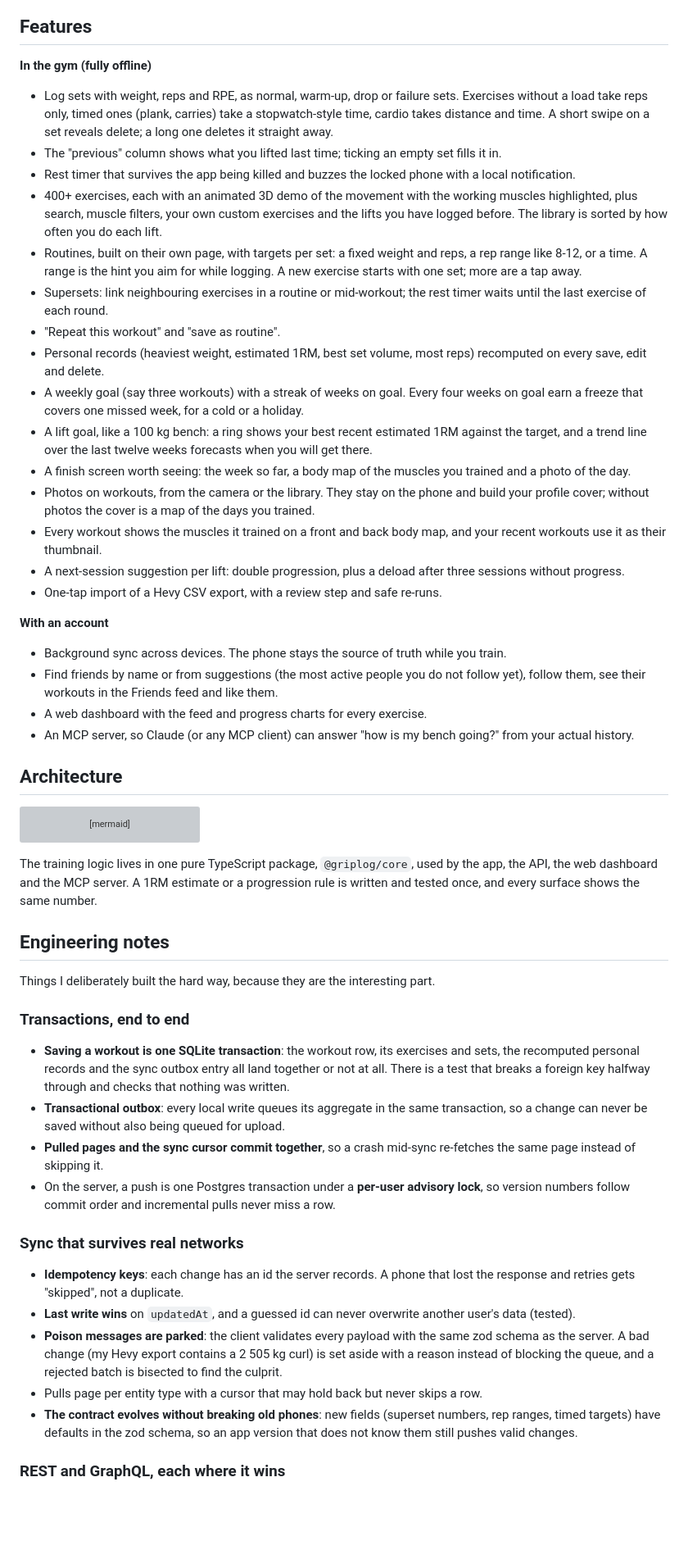
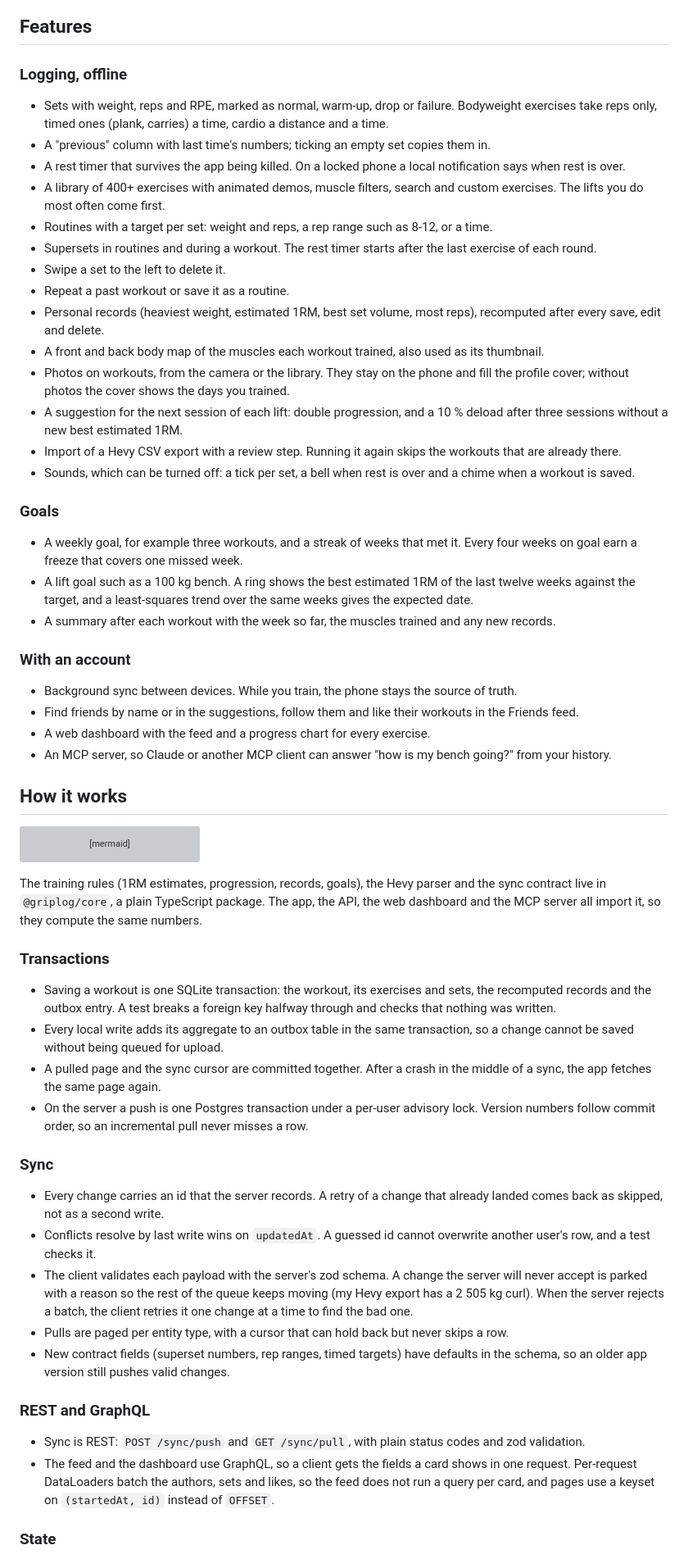
Before and after one commit to Dotims/GripLog, a Markdown page: README.md, the part around one of its changes. Shown at 82% size. Rendered like a GitHub page; blank space fills up the shorter version; grey boxes are pictures that could not be loaded.

````diff
--- a/README.md
+++ b/README.md
@@ -32,32 +26,37 @@ Small rewards keep it pleasant to come back to, the way Duolingo does it: a week
 
 ## Features
 
-**In the gym (fully offline)**
+### Logging, offline
 
-- Log sets with weight, reps and RPE, as normal, warm-up, drop or failure sets. Exercises without a load take reps only, timed ones (plank, carries) take a stopwatch-style time, cardio takes distance and time. A short swipe on a set reveals delete; a long one deletes it straight away.
-- The "previous" column shows what you lifted last time; ticking an empty set fills it in.
-- Rest timer that survives the app being killed and buzzes the locked phone with a local notification.
-- 400+ exercises, each with an animated 3D demo of the movement with the working muscles highlighted, plus search, muscle filters, your own custom exercises and the lifts you have logged before. The library is sorted by how often you do each lift.
-- Routines, built on their own page, with targets per set: a fixed weight and reps, a rep range like 8-12, or a time. A range is the hint you aim for while logging. A new exercise starts with one set; more are a tap away.
-- Supersets: link neighbouring exercises in a routine or mid-workout; the rest timer waits until the last exercise of each round.
-- "Repeat this workout" and "save as routine".
-- Personal records (heaviest weight, estimated 1RM, best set volume, most reps) recomputed on every save, edit and delete.
-- A weekly goal (say three workouts) with a streak of weeks on goal. Every four weeks on goal earn a freeze that covers one missed week, for a cold or a holiday.
-- A lift goal, like a 100 kg bench: a ring shows your best recent estimated 1RM against the target, and a trend line over the last twelve weeks forecasts when you will get there.
-- A finish screen worth seeing: the week so far, a body map of the muscles you trained and a photo of the day.
-- Photos on workouts, from the camera or the library. They stay on the phone and build your profile cover; without photos the cover is a map of the days you trained.
-- Every workout shows the muscles it trained on a front and back body map, and your recent workouts use it as their thumbnail.
-- A next-session suggestion per lift: double progression, plus a deload after three sessions without progress.
-- One-tap import of a Hevy CSV export, with a review step and safe re-runs.
+- Sets with weight, reps and RPE, marked as normal, warm-up, drop or failure. Bodyweight exercises take reps only, timed ones (plank, carries) a time, cardio a distance and a time.
+- A "previous" column with last time's numbers; ticking an empty set copies them in.
+- A rest timer that survives the app being killed. On a locked phone a local notification says when rest is over.
+- A library of 400+ exercises with animated demos, muscle filters, search and custom exercises. The lifts you do most often come first.
+- Routines with a target per set: weight and reps, a rep range such as 8-12, or a time.
+- Supersets in routines and during a workout. The rest timer starts after the last exercise of each round.
+- Swipe a set to the left to delete it.
+- Repeat a past workout or save it as a routine.
+- Personal records (heaviest weight, estimated 1RM, best set volume, most reps), recomputed after every save, edit and delete.
+- A front and back body map of the muscles each workout trained, also used as its thumbnail.
+- Photos on workouts, from the camera or the library. They stay on the phone and fill the profile cover; without photos the cover shows the days you trained.
+- A suggestion for the next session of each lift: double progression, and a 10 % deload after three sessions without a new best estimated 1RM.
+- Import of a Hevy CSV export with a review step. Running it again skips the workouts that are already there.
+- Sounds, which can be turned off: a tick per set, a bell when rest is over and a chime when a workout is saved.
 
-**With an account**
+### Goals
 
-- Background sync across devices. The phone stays the source of truth while you train.
-- Find friends by name or from suggestions (the most active people you do not follow yet), follow them, see their workouts in the Friends feed and like them.
-- A web dashboard with the feed and progress charts for every exercise.
-- An MCP server, so Claude (or any MCP client) can answer "how is my bench going?" from your actual history.
+- A weekly goal, for example three workouts, and a streak of weeks that met it. Every four weeks on goal earn a freeze that covers one missed week.
+- A lift goal such as a 100 kg bench. A ring shows the best estimated 1RM of the last twelve weeks against the target, and a least-squares trend over the same weeks gives the expected date.
+- A summary after each workout with the week so far, the muscles trained and any new records.
 
-## Architecture
+### With an account
+
+- Background sync between devices. While you train, the phone stays the source of truth.
+- Find friends by name or in the suggestions, follow them and like their workouts in the Friends feed.
+- A web dashboard with the feed and a progress chart for every exercise.
+- An MCP server, so Claude or another MCP client can answer "how is my bench going?" from your history.
+
+## How it works
 
 ```mermaid
 flowchart LR
@@ -87,26 +86,27 @@ flowchart LR
   CORE -.-> MCP
 ```
 
-The training logic lives in one pure TypeScript package, `@griplog/core`, used by the app, the API, the web dashboard and the MCP server. A 1RM estimate or a progression rule is written and tested once, and every surface shows the same number.
+The training rules (1RM estimates, progression, records, goals), the Hevy parser and the sync contract live in `@griplog/core`, a plain TypeScript package. The app, the API, the web dashboard and the MCP server all import it, so they compute the same numbers.
 
-## Engineering notes
+### Transactions
 
-Things I deliberately built the hard way, because they are the interesting part.
+- Saving a workout is one SQLite transaction: the workout, its exercises and sets, the recomputed records and the outbox entry. A test breaks a foreign key halfway through and checks that nothing was written.
+- Every local write adds its aggregate to an outbox table in the same transaction, so a change cannot be saved without being queued for upload.
+- A pulled page and the sync cursor are committed together. After a crash in the middle of a sync, the app fetches the same page again.
+- On the server a push is one Postgres transaction under a per-user advisory lock. Version numbers follow commit order, so an incremental pull never misses a row.
 
-### Transactions, end to end
+### Sync
 
-- **Saving a workout is one SQLite transaction**: the workout row, its exercises and sets, the recomputed personal records and the sync outbox entry all land together or not at all. There is a test that breaks a foreign key halfway through and checks that nothing was written.
-- **Transactional outbox**: every local write queues its aggregate in the same transaction, so a change can never be saved without also being queued for upload.
-- **Pulled pages and the sync cursor commit together**, so a crash mid-sync re-fetches the same page instead of skipping it.
-- On the server, a push is one Postgres transaction under a **per-user advisory lock**, so version numbers follow commit order and incremental pulls never miss a row.
+- Every change carries an id that the server records. A retry of a change that already landed comes back as skipped, not as a second write.
+- Conflicts resolve by last write wins on `updatedAt`. A guessed id cannot overwrite another user's row, and a test checks it.
+- The client validates each payload with the server's zod schema. A change the server will never accept is parked with a reason so the rest of the queue keeps moving (my Hevy export has a 2 505 kg curl). When the server rejects a batch, the client retries it one change at a time to find the bad one.
+- Pulls are paged per entity type, with a cursor that can hold back but never skips a row.
+- New contract fields (superset numbers, rep ranges, timed targets) have defaults in the schema, so an older app version still pushes valid changes.
 
-### Sync that survives real networks
+### REST and GraphQL
 
-- **Idempotency keys**: each change has an id the server records. A phone that lost the response and retries gets "skipped", not a duplicate.
-- **Last write wins** on `updatedAt`, and a guessed id can never overwrite another user's data (tested).
-- **Poison messages are parked**: the client validates every payload with the same zod schema as the server. A bad change (my Hevy export contains a 2 505 kg curl) is set aside with a reason instead of blocking the queue, and a rejected batch is bisected to find the culprit.
-- Pulls page per entity type with a cursor that may hold back but never skips a row.
-- **The contract evolves without breaking old phones**: new fields (superset numbers, rep ranges, timed targets) have defaults in the zod schema, so an app version that does not know them still pushes valid changes.
+- Sync is REST: `POST /sync/push` and `GET /sync/pull`, with plain status codes and zod validation.
+- The feed and the dashboard use GraphQL, so a client gets the fields a card shows in one request. Per-request DataLoaders batch the authors, sets and likes, so the feed does not run a query per card, and pages use a keyset on `(startedAt, id)` instead of `OFFSET`.
 
-### REST and GraphQL, each where it wins
+### State
 
````
Also changed, not shown: other parts of README.md (+28 -41 lines).
